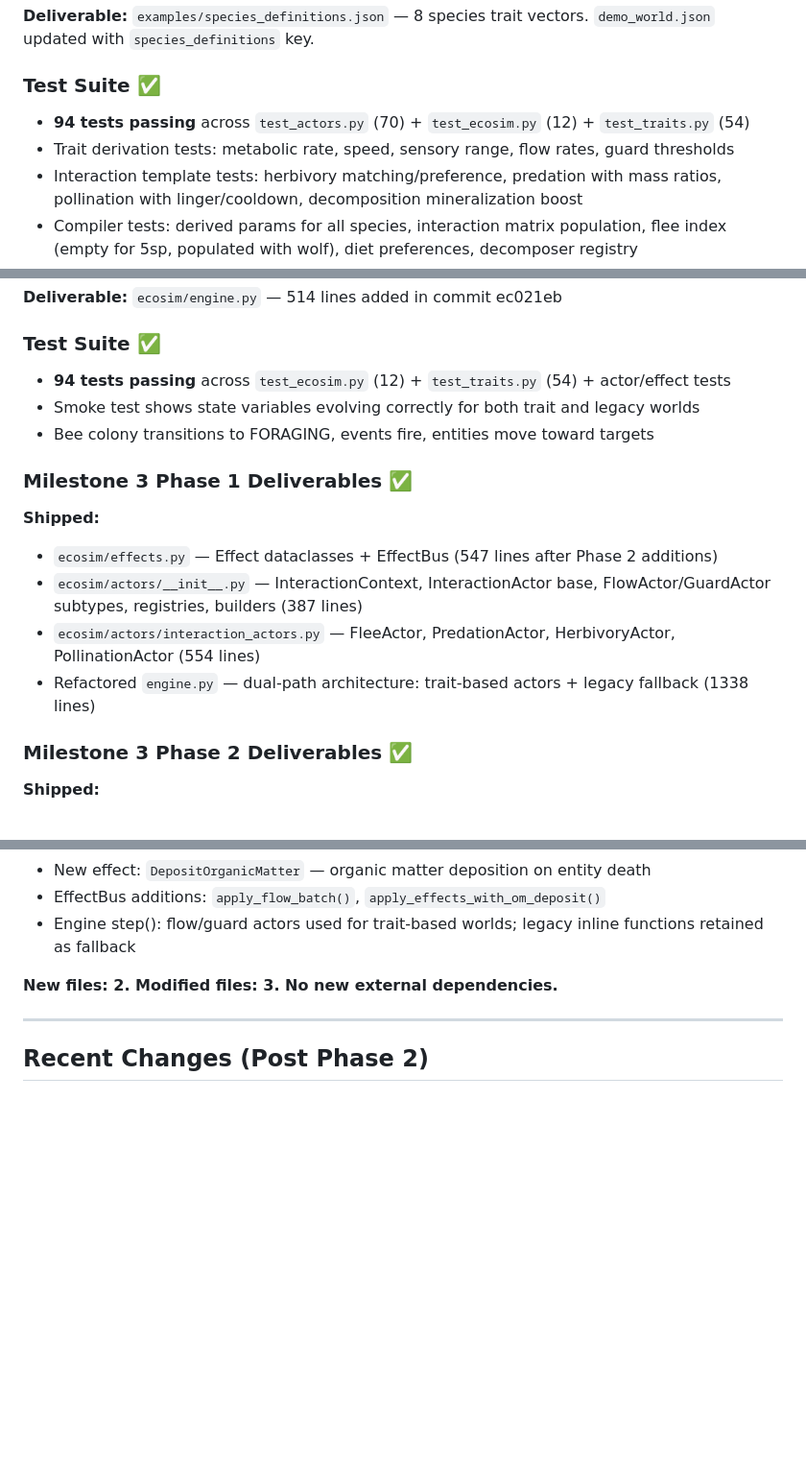
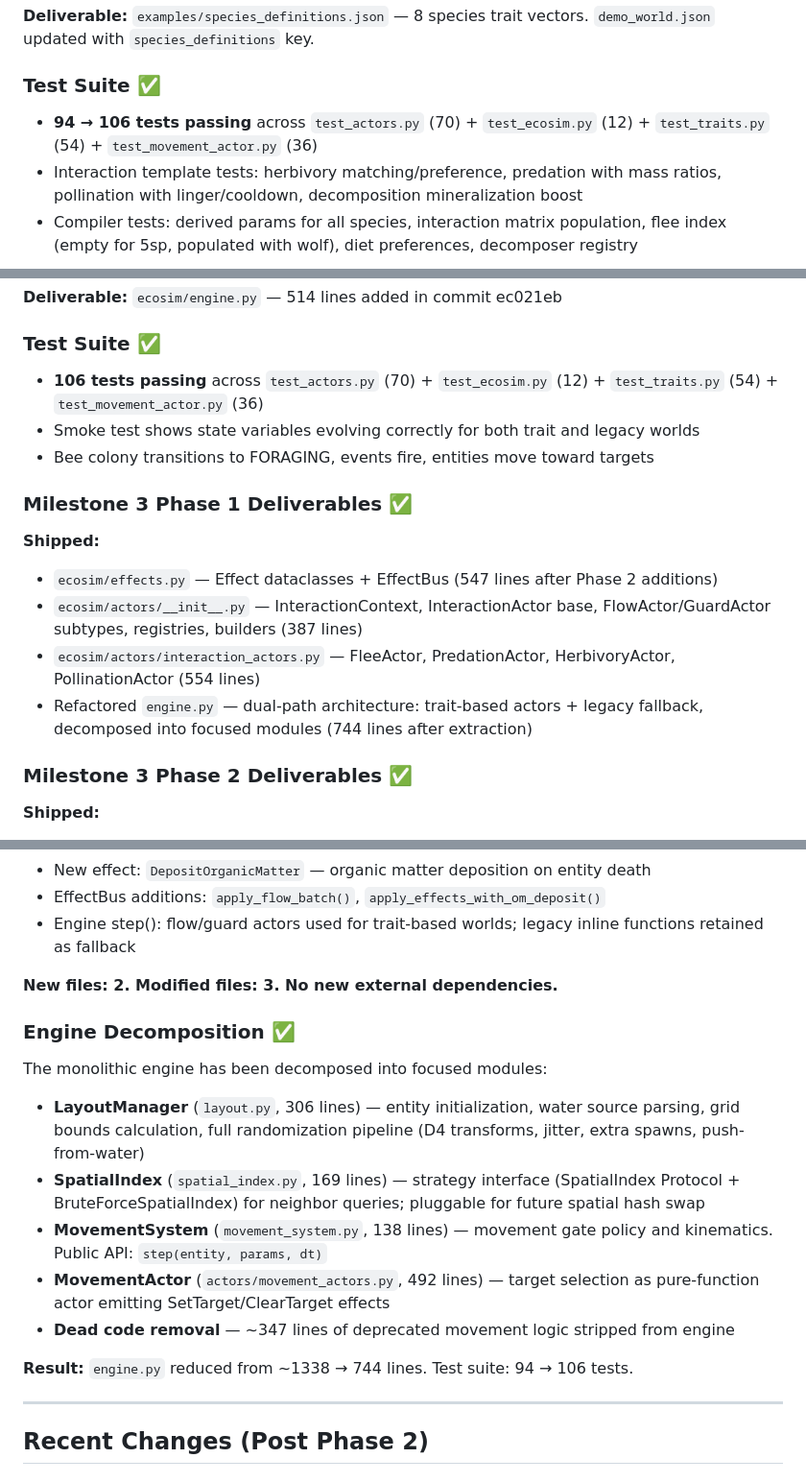
Before and after one commit to biosynthart/lila, a Markdown page: LILA_PROJECT_STATE.md, 3 parts joined by grey strips. Shown at 96% size. Drawn GitHub-style; blank space fills up the shorter version.

```diff
--- a/LILA_PROJECT_STATE.md
+++ b/LILA_PROJECT_STATE.md
@@ -457,8 +462,7 @@ When compiled, produce parameters matching the Step 2.1 audit within 5%.
 **Deliverable:** `examples/species_definitions.json` — 8 species trait vectors. `demo_world.json` updated with `species_definitions` key.
 
 ### Test Suite ✅
-- **94 tests passing** across `test_actors.py` (70) + `test_ecosim.py` (12) + `test_traits.py` (54)
-- Trait derivation tests: metabolic rate, speed, sensory range, flow rates, guard thresholds
+- **94 → 106 tests passing** across `test_actors.py` (70) + `test_ecosim.py` (12) + `test_traits.py` (54) + `test_movement_actor.py` (36)
 - Interaction template tests: herbivory matching/preference, predation with mass ratios, pollination with linger/cooldown, decomposition mineralization boost
 - Compiler tests: derived params for all species, interaction matrix population, flee index (empty for 5sp, populated with wolf), diet preferences, decomposer registry
 - Backward compatibility: legacy world returns LegacyParams, trait world returns CompiledEcology
@@ -563,7 +567,7 @@ All legacy functions use metadata (body_mass, lifespan, diet) instead of Derived
 **Deliverable:** `ecosim/engine.py` — 514 lines added in commit ec021eb
 
 ### Test Suite ✅
-- **94 tests passing** across `test_ecosim.py` (12) + `test_traits.py` (54) + actor/effect tests
+- **106 tests passing** across `test_actors.py` (70) + `test_ecosim.py` (12) + `test_traits.py` (54) + `test_movement_actor.py` (36)
 - Smoke test shows state variables evolving correctly for both trait and legacy worlds
 - Bee colony transitions to FORAGING, events fire, entities move toward targets
 
@@ -572,7 +576,7 @@ All legacy functions use metadata (body_mass, lifespan, diet) instead of Derived
 - `ecosim/effects.py` — Effect dataclasses + EffectBus (547 lines after Phase 2 additions)
 - `ecosim/actors/__init__.py` — InteractionContext, InteractionActor base, FlowActor/GuardActor subtypes, registries, builders (387 lines)
 - `ecosim/actors/interaction_actors.py` — FleeActor, PredationActor, HerbivoryActor, PollinationActor (554 lines)
-- Refactored `engine.py` — dual-path architecture: trait-based actors + legacy fallback (1338 lines)
+- Refactored `engine.py` — dual-path architecture: trait-based actors + legacy fallback, decomposed into focused modules (744 lines after extraction)
 
 ### Milestone 3 Phase 2 Deliverables ✅
 **Shipped:**
@@ -583,6 +587,16 @@ All legacy functions use metadata (body_mass, lifespan, diet) instead of Derived
 - Engine step(): flow/guard actors used for trait-based worlds; legacy inline functions retained as fallback
 
 **New files: 2. Modified files: 3. No new external dependencies.**
+
+### Engine Decomposition ✅
+The monolithic engine has been decomposed into focused modules:
+- **LayoutManager** (`layout.py`, 306 lines) — entity initialization, water source parsing, grid bounds calculation, full randomization pipeline (D4 transforms, jitter, extra spawns, push-from-water)
+- **SpatialIndex** (`spatial_index.py`, 169 lines) — strategy interface (SpatialIndex Protocol + BruteForceSpatialIndex) for neighbor queries; pluggable for future spatial hash swap
+- **MovementSystem** (`movement_system.py`, 138 lines) — movement gate policy and kinematics. Public API: `step(entity, params, dt)`
+- **MovementActor** (`actors/movement_actors.py`, 492 lines) — target selection as pure-function actor emitting SetTarget/ClearTarget effects
+- **Dead code removal** — ~347 lines of deprecated movement logic stripped from engine
+
+**Result:** `engine.py` reduced from ~1338 → 744 lines. Test suite: 94 → 106 tests.
 
 ---
 
```
Also changed, not shown: other parts of LILA_PROJECT_STATE.md (+21 -6 lines), README.md (+26 -4 lines).
